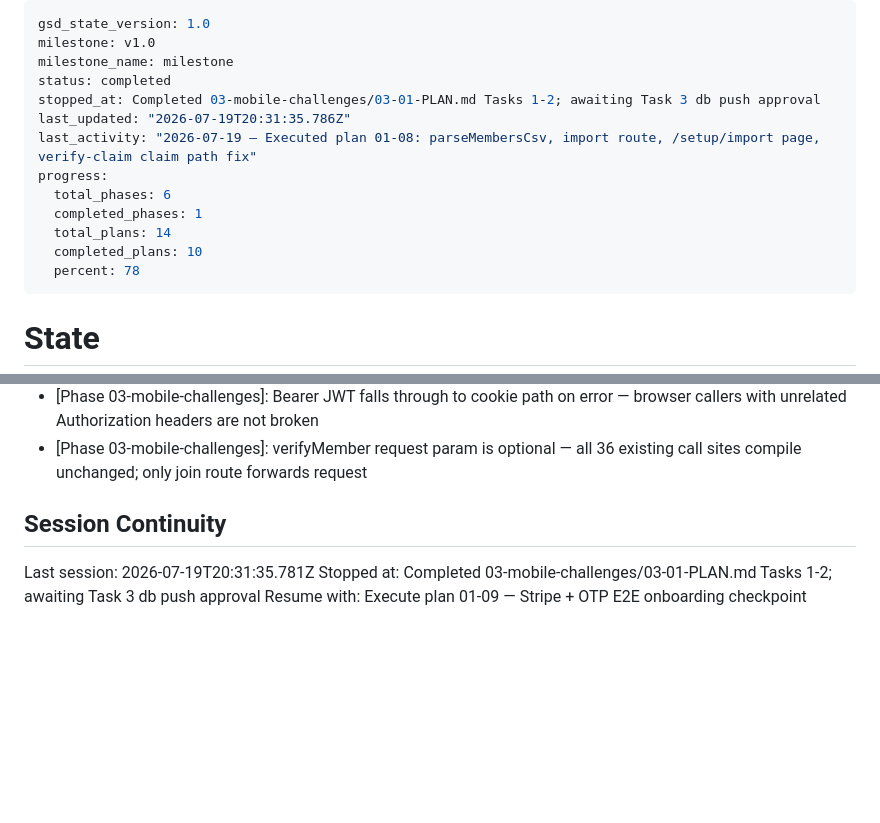
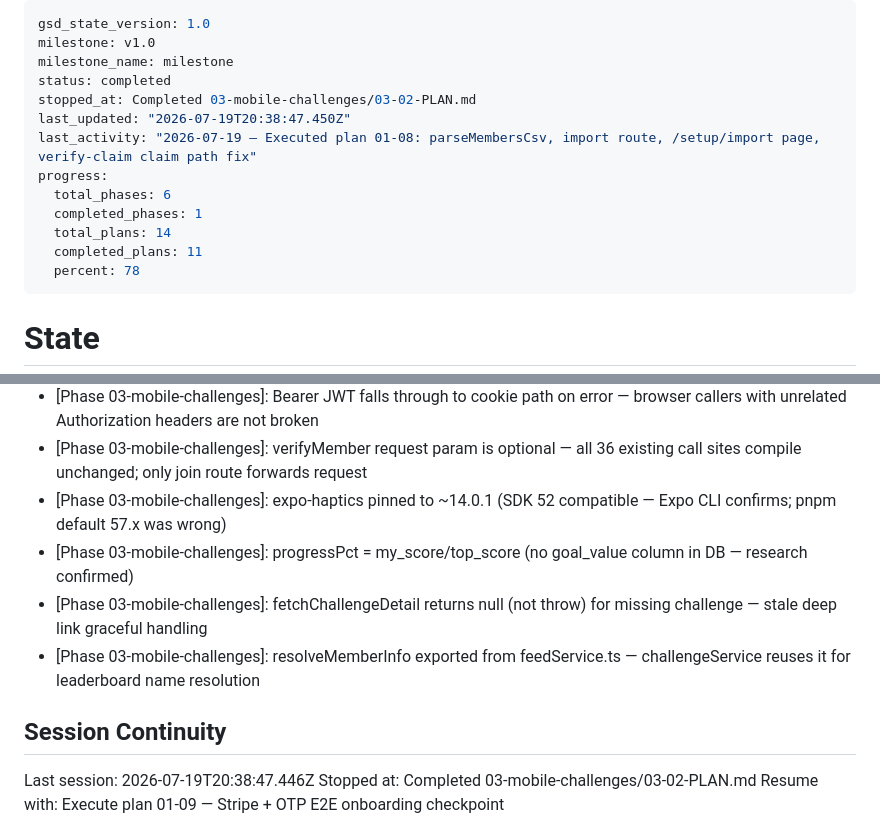
Before and after one commit to PJose15/Smart-Gym-, a Markdown page: .planning/STATE.md, 2 parts joined by grey strips. GitHub-like rendering; blank space fills up the shorter version.

Commit message:
docs(03-02): complete mobile challenges data layer plan — challengeLogic + challengeService
- 39 challengeLogic tests (splitByStatus, progressPct, formatScore, countdownLabel, buildLeaderboardRows, canJoin, challengeIcon)
- 15 challengeService tests (fetchChallenges, fetchChallengeDetail, joinChallenge)
- expo-haptics ~14.0.1, EXPO_PUBLIC_API_URL env, CacheTTL extended
- 189/189 mobile tests pass, tsc clean

```diff
--- a/.planning/STATE.md
+++ b/.planning/STATE.md
@@ -3,14 +3,14 @@ gsd_state_version: 1.0
 milestone: v1.0
 milestone_name: milestone
 status: completed
-stopped_at: Completed 03-mobile-challenges/03-01-PLAN.md Tasks 1-2; awaiting Task 3 db push approval
-last_updated: "2026-07-19T20:31:35.786Z"
+stopped_at: Completed 03-mobile-challenges/03-02-PLAN.md
+last_updated: "2026-07-19T20:38:47.450Z"
 last_activity: "2026-07-19 — Executed plan 01-08: parseMembersCsv, import route, /setup/import page, verify-claim claim path fix"
 progress:
   total_phases: 6
   completed_phases: 1
   total_plans: 14
-  completed_plans: 10
+  completed_plans: 11
   percent: 78
 ---
 
@@ -81,9 +81,13 @@ Next action: Execute plan 01-09 — Stripe E2E onboarding checkpoint (real-devic
 - [Phase 01-gym-owner-self-serve-onboarding]: Route files must only export HTTP method handlers — test utilities and types extracted to adjacent modules (cache.ts/types.ts pattern)
 - [Phase 03-mobile-challenges]: Bearer JWT falls through to cookie path on error — browser callers with unrelated Authorization headers are not broken
 - [Phase 03-mobile-challenges]: verifyMember request param is optional — all 36 existing call sites compile unchanged; only join route forwards request
+- [Phase 03-mobile-challenges]: expo-haptics pinned to ~14.0.1 (SDK 52 compatible — Expo CLI confirms; pnpm default 57.x was wrong)
+- [Phase 03-mobile-challenges]: progressPct = my_score/top_score (no goal_value column in DB — research confirmed)
+- [Phase 03-mobile-challenges]: fetchChallengeDetail returns null (not throw) for missing challenge — stale deep link graceful handling
+- [Phase 03-mobile-challenges]: resolveMemberInfo exported from feedService.ts — challengeService reuses it for leaderboard name resolution
 
 ## Session Continuity
 
-Last session: 2026-07-19T20:31:35.781Z
-Stopped at: Completed 03-mobile-challenges/03-01-PLAN.md Tasks 1-2; awaiting Task 3 db push approval
+Last session: 2026-07-19T20:38:47.446Z
+Stopped at: Completed 03-mobile-challenges/03-02-PLAN.md
 Resume with: Execute plan 01-09 — Stripe + OTP E2E onboarding checkpoint
```
Also changed, not shown: .planning/REQUIREMENTS.md (+4 -4 lines), 1 other file.
